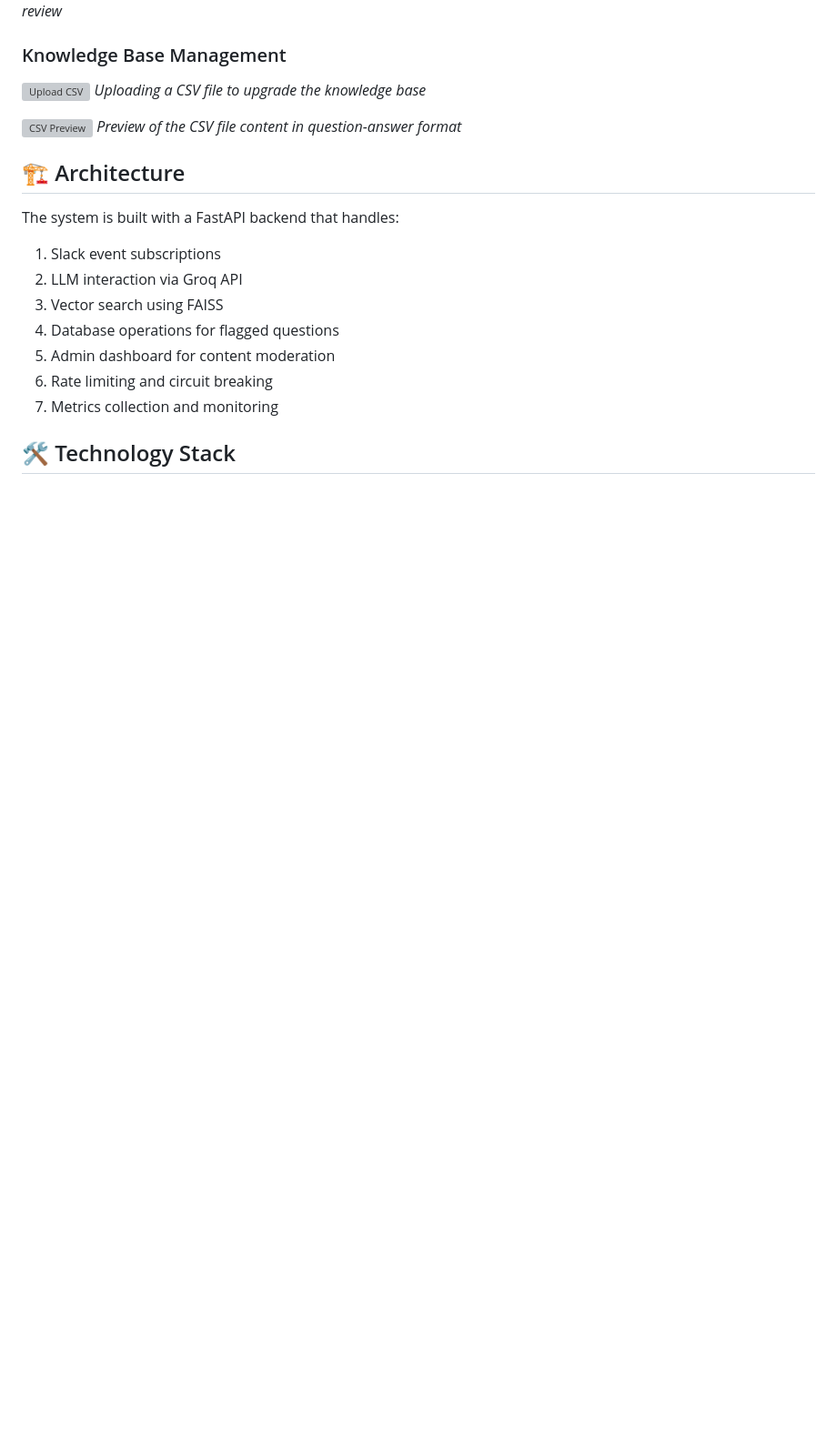
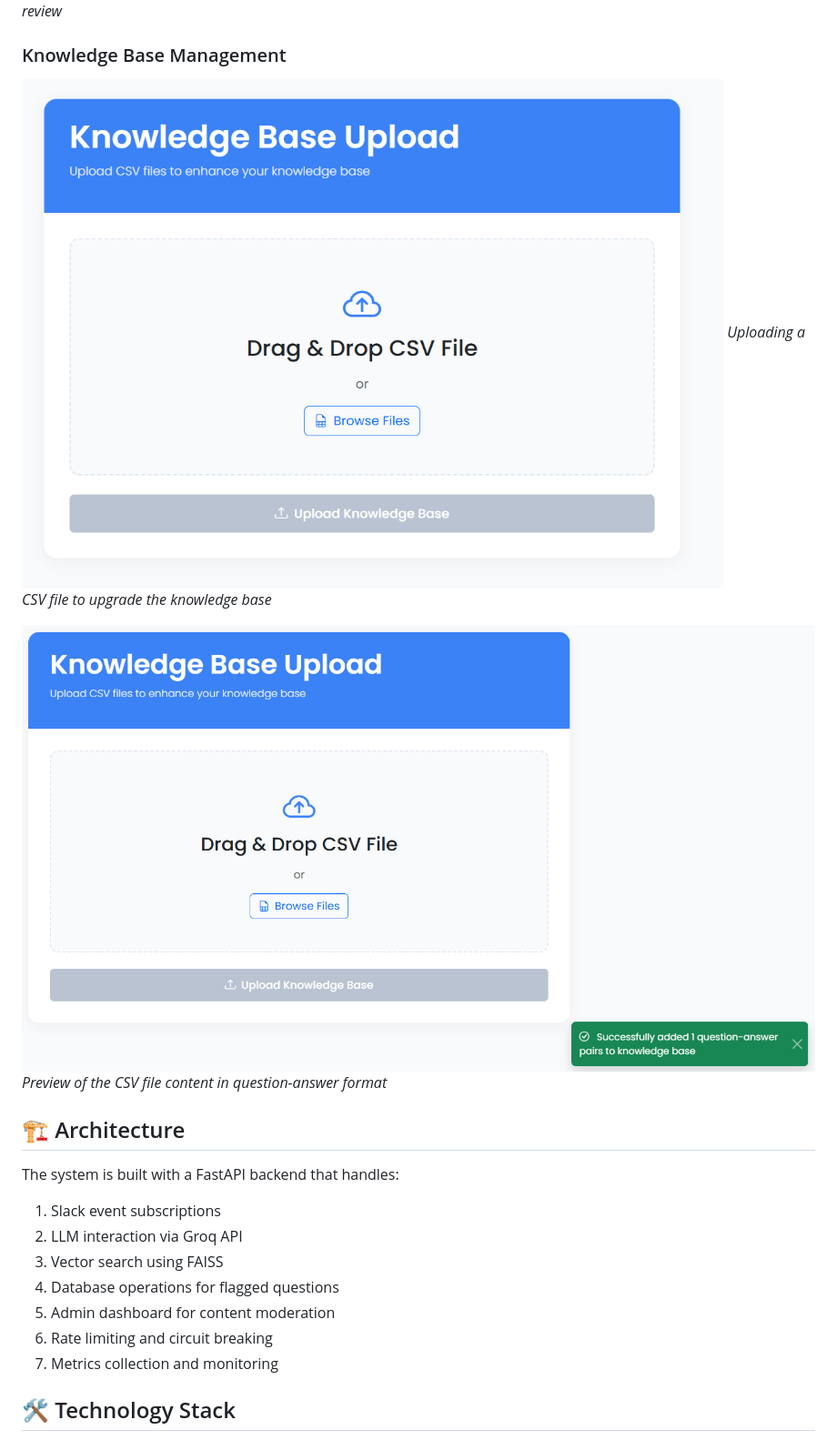
Before and after one commit to AorySoft/Slackbot, a Markdown page: readme.md, the part around the change. Shown at 91% size. GitHub-like rendering; blank space fills up the shorter version; grey boxes are pictures that could not be loaded.

```diff
--- a/readme.md
+++ b/readme.md
@@ -60,10 +60,10 @@ This SlackBot Q&A Assistant is designed to provide intelligent responses to user
 *Bot providing an improved answer after admin review*
 
 ### Knowledge Base Management
-![Upload CSV](screenshots/uploadCSV.PNG)
+![Upload CSV](screenshots/addDataInKnowledgeBase_CSV.PNG)
 *Uploading a CSV file to upgrade the knowledge base*
 
-![CSV Preview](screenshots/csvPreview.PNG)
+![CSV Preview](screenshots/dataUploaded.PNG)
 *Preview of the CSV file content in question-answer format*
 
 ## 🏗️ Architecture
```
